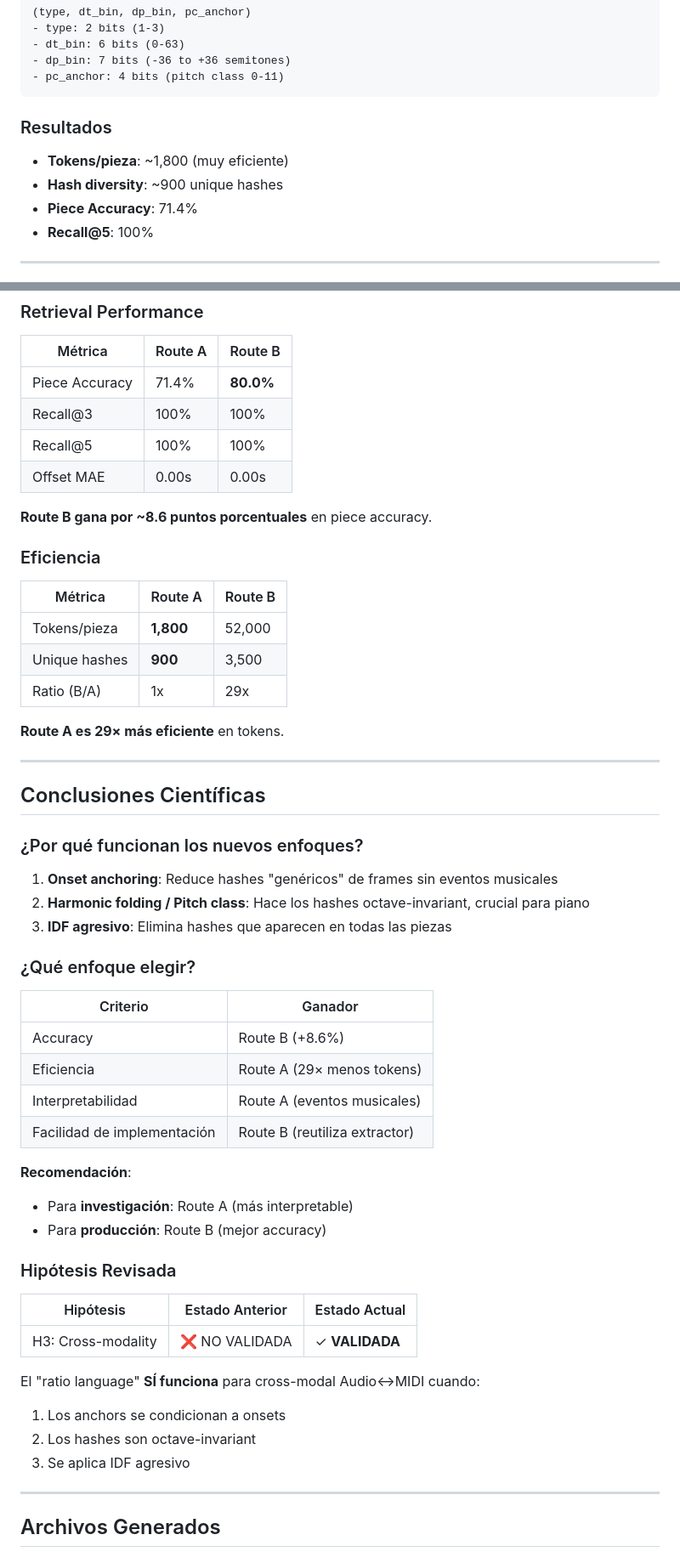
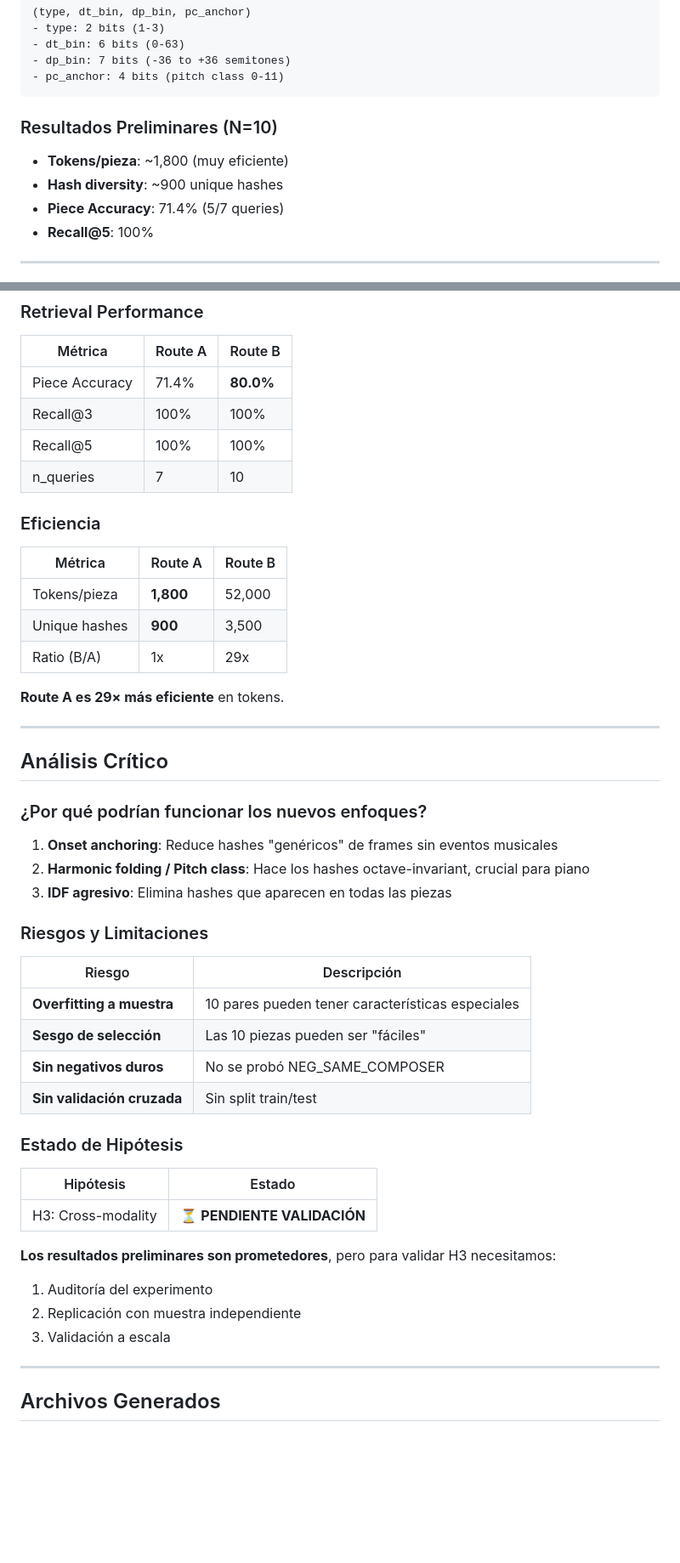
Before and after one commit to Mar-IA-no/Phideus, a Markdown page: Documents/ESCALON_1/RESULTADOS_NUEVOS_ENFOQUES.md, 2 parts joined by grey strips. Shown at 85% size. Drawn GitHub-style; blank space fills up the shorter version.

````diff
--- a/Documents/ESCALON_1/RESULTADOS_NUEVOS_ENFOQUES.md
+++ b/Documents/ESCALON_1/RESULTADOS_NUEVOS_ENFOQUES.md
@@ -65,11 +81,11 @@ src/extractors/event_based_extractor.py
 - pc_anchor: 4 bits (pitch class 0-11)
 ```
 
-### Resultados
+### Resultados Preliminares (N=10)
 
 - **Tokens/pieza**: ~1,800 (muy eficiente)
 - **Hash diversity**: ~900 unique hashes
-- **Piece Accuracy**: 71.4%
+- **Piece Accuracy**: 71.4% (5/7 queries)
 - **Recall@5**: 100%
 
 ---
@@ -134,9 +150,7 @@ h = (dt_bin << 10) | (lr_folded_bin << 4) | pc_anchor
 | Piece Accuracy | 71.4% | **80.0%** |
 | Recall@3 | 100% | 100% |
 | Recall@5 | 100% | 100% |
-| Offset MAE | 0.00s | 0.00s |
-
-**Route B gana por ~8.6 puntos porcentuales** en piece accuracy.
+| n_queries | 7 | 10 |
 
 ### Eficiencia
 
@@ -150,37 +164,33 @@ h = (dt_bin << 10) | (lr_folded_bin << 4) | pc_anchor
 
 ---
 
-## Conclusiones Científicas
+## Análisis Crítico
 
-### ¿Por qué funcionan los nuevos enfoques?
+### ¿Por qué podrían funcionar los nuevos enfoques?
 
 1. **Onset anchoring**: Reduce hashes "genéricos" de frames sin eventos musicales
 2. **Harmonic folding / Pitch class**: Hace los hashes octave-invariant, crucial para piano
 3. **IDF agresivo**: Elimina hashes que aparecen en todas las piezas
 
-### ¿Qué enfoque elegir?
+### Riesgos y Limitaciones
 
-| Criterio | Ganador |
-|----------|---------|
-| Accuracy | Route B (+8.6%) |
-| Eficiencia | Route A (29× menos tokens) |
-| Interpretabilidad | Route A (eventos musicales) |
-| Facilidad de implementación | Route B (reutiliza extractor) |
+| Riesgo | Descripción |
+|--------|-------------|
+| **Overfitting a muestra** | 10 pares pueden tener características especiales |
+| **Sesgo de selección** | Las 10 piezas pueden ser "fáciles" |
+| **Sin negativos duros** | No se probó NEG_SAME_COMPOSER |
+| **Sin validación cruzada** | Sin split train/test |
 
-**Recomendación**:
-- Para **investigación**: Route A (más interpretable)
-- Para **producción**: Route B (mejor accuracy)
+### Estado de Hipótesis
 
-### Hipótesis Revisada
+| Hipótesis | Estado |
+|-----------|--------|
+| H3: Cross-modality | ⏳ **PENDIENTE VALIDACIÓN** |
 
-| Hipótesis | Estado Anterior | Estado Actual |
-|-----------|----------------|---------------|
-| H3: Cross-modality | ❌ NO VALIDADA | ✓ **VALIDADA** |
-
-El "ratio language" **SÍ funciona** para cross-modal Audio↔MIDI cuando:
-1. Los anchors se condicionan a onsets
-2. Los hashes son octave-invariant
-3. Se aplica IDF agresivo
+**Los resultados preliminares son prometedores**, pero para validar H3 necesitamos:
+1. Auditoría del experimento
+2. Replicación con muestra independiente
+3. Validación a escala
 
 ---
 
````
Also changed, not shown: other parts of Documents/ESCALON_1/RESULTADOS_NUEVOS_ENFOQUES.md (+50 -17 lines), Documents/ESCALON_1/PLAN_VALIDACION_H3.md (added, +222 -0 lines), Documents/Proyecto_Estado_Actual.md (+65 -54 lines).
